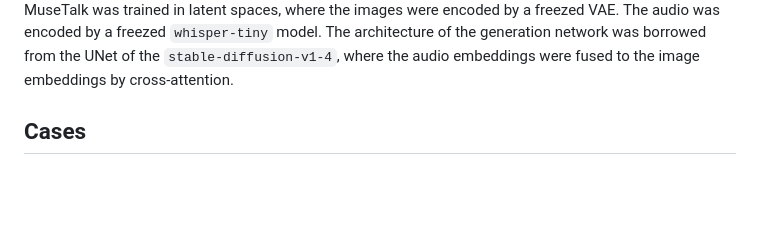
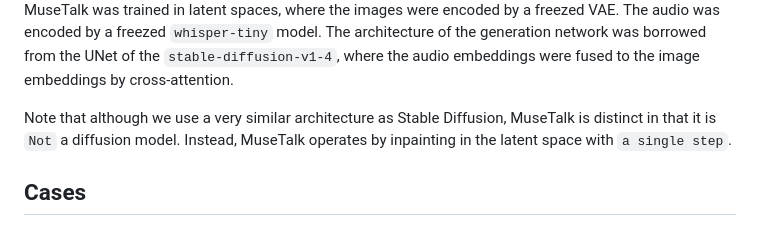
Before and after one commit to TMElyralab/MuseTalk, a Markdown page: README.md, the part around the change. GitHub-like rendering; blank space fills up the shorter version.

```diff
--- a/README.md
+++ b/README.md
@@ -32,6 +32,8 @@ We introduce `MuseTalk`, a **real-time high quality** lip-syncing model (30fps+
 ## Model
 ![Model Structure](assets/figs/musetalk_arc.jpg)
 MuseTalk was trained in latent spaces, where the images were encoded by a freezed VAE. The audio was encoded by a freezed `whisper-tiny` model. The architecture of the generation network was borrowed from the UNet of the `stable-diffusion-v1-4`, where the audio embeddings were fused to the image embeddings by cross-attention.
+
+Note that although we use a very similar architecture as Stable Diffusion, MuseTalk is distinct in that it is `Not` a diffusion model. Instead, MuseTalk operates by inpainting in the latent space with `a single step`.
 
 ## Cases
 ### MuseV + MuseTalk make human photos alive！
```
